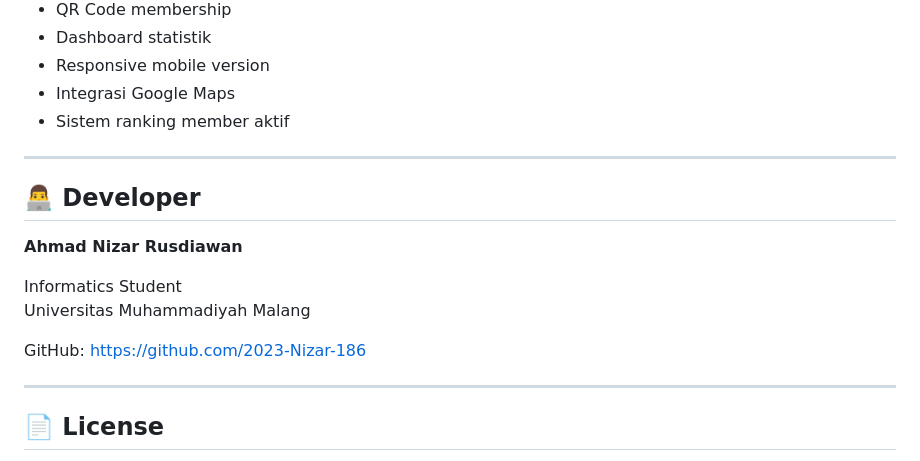
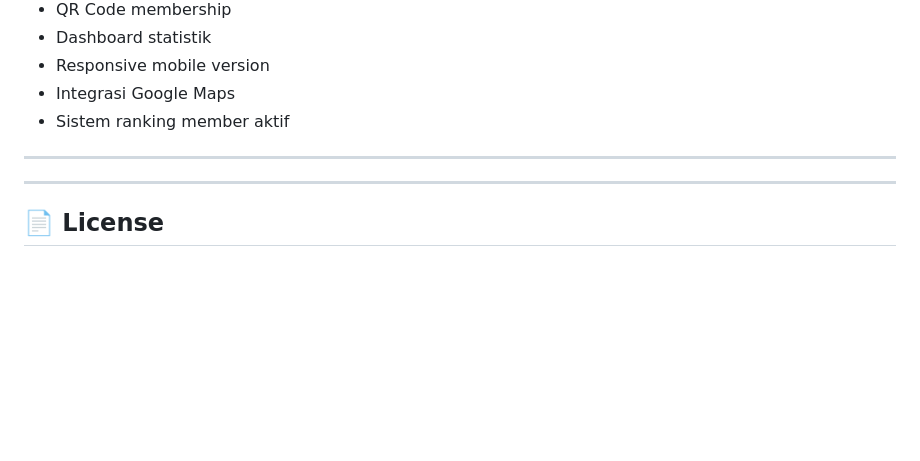
Before and after one commit to 2023-Nizar-186/Sprinta, a Markdown page: README.md, the part around the change. Rendered like a GitHub page; blank space fills up the shorter version.

Commit message:
Remove developer details from README
Removed developer information section from README.

```diff
--- a/README.md
+++ b/README.md
@@ -161,16 +161,6 @@ Contoh:
 
 ---
 
-## 👨‍💻 Developer
-
-**Ahmad Nizar Rusdiawan**
-
-Informatics Student
-Universitas Muhammadiyah Malang
-
-GitHub:
-https://github.com/2023-Nizar-186
-
 ---
 
 ## 📄 License
```
